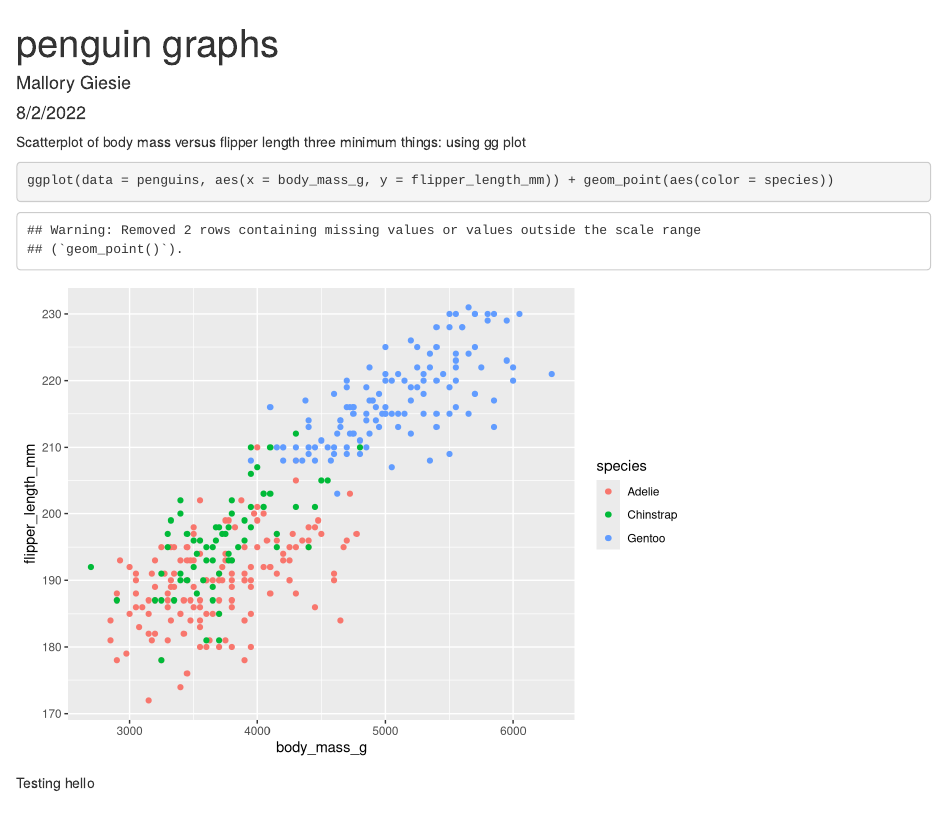
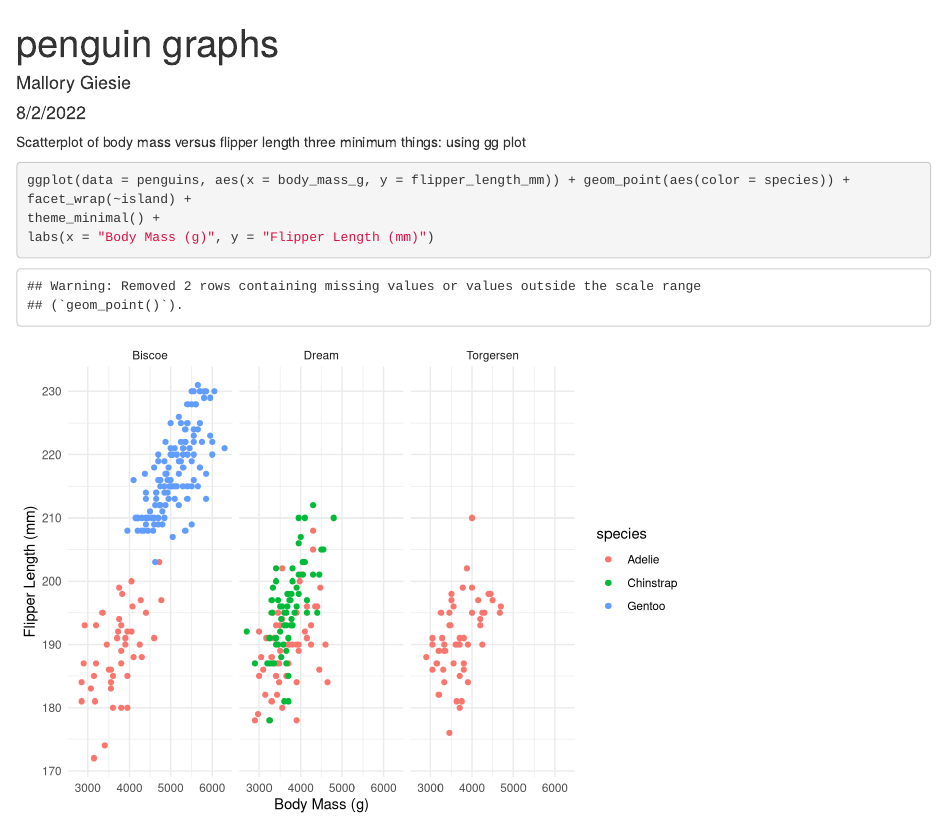
Before and after one commit to mallorygiesie/eds212_day2a, an R Markdown document (penguins graphs.Rmd): the page in a window 1100 px wide, from its top. Rendered offline with R 4.5, knitr and Pandoc, with nearby package versions.

Commit message:
final penguin figure

````diff
--- a/penguins graphs.Rmd
+++ b/penguins graphs.Rmd
@@ -14,7 +14,8 @@ Scatterplot of body mass versus flipper length
 three minimum things:
 using gg plot
 ```{r}
-ggplot(data = penguins, aes(x = body_mass_g, y = flipper_length_mm)) + geom_point(aes(color = species))
-
+ggplot(data = penguins, aes(x = body_mass_g, y = flipper_length_mm)) + geom_point(aes(color = species)) +
+facet_wrap(~island) +
+theme_minimal() +
+labs(x = "Body Mass (g)", y = "Flipper Length (mm)")
 ```
-Testing hello
````
Also changed, not shown: penguins-graphs.html.
